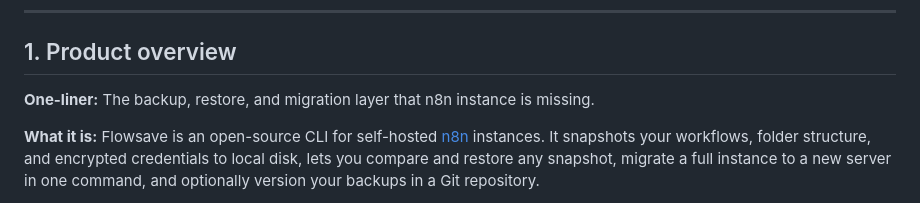
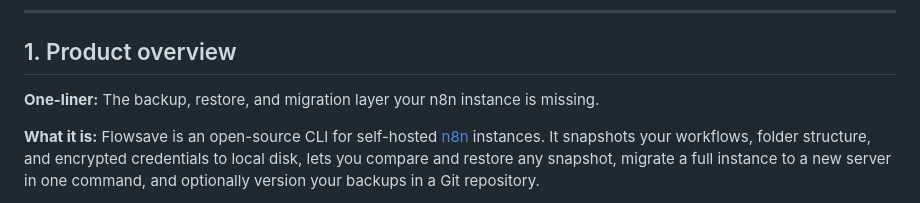
Before and after one commit to achahid19/flowsave, a Markdown page: docs/cli-knowledge-base.md, the part around the change. GitHub-like rendering.

```diff
--- a/docs/cli-knowledge-base.md
+++ b/docs/cli-knowledge-base.md
@@ -9,7 +9,7 @@
 
 ## 1. Product overview
 
-**One-liner:** The backup, restore, and migration layer that n8n instance is missing.
+**One-liner:** The backup, restore, and migration layer your n8n instance is missing.
 
 **What it is:** Flowsave is an open-source CLI for self-hosted [n8n](https://n8n.io) instances. It snapshots your workflows, folder structure, and encrypted credentials to local disk, lets you compare and restore any snapshot, migrate a full instance to a new server in one command, and optionally version your backups in a Git repository.
 
```
Also changed, not shown: README.md (+1 -1 lines).
